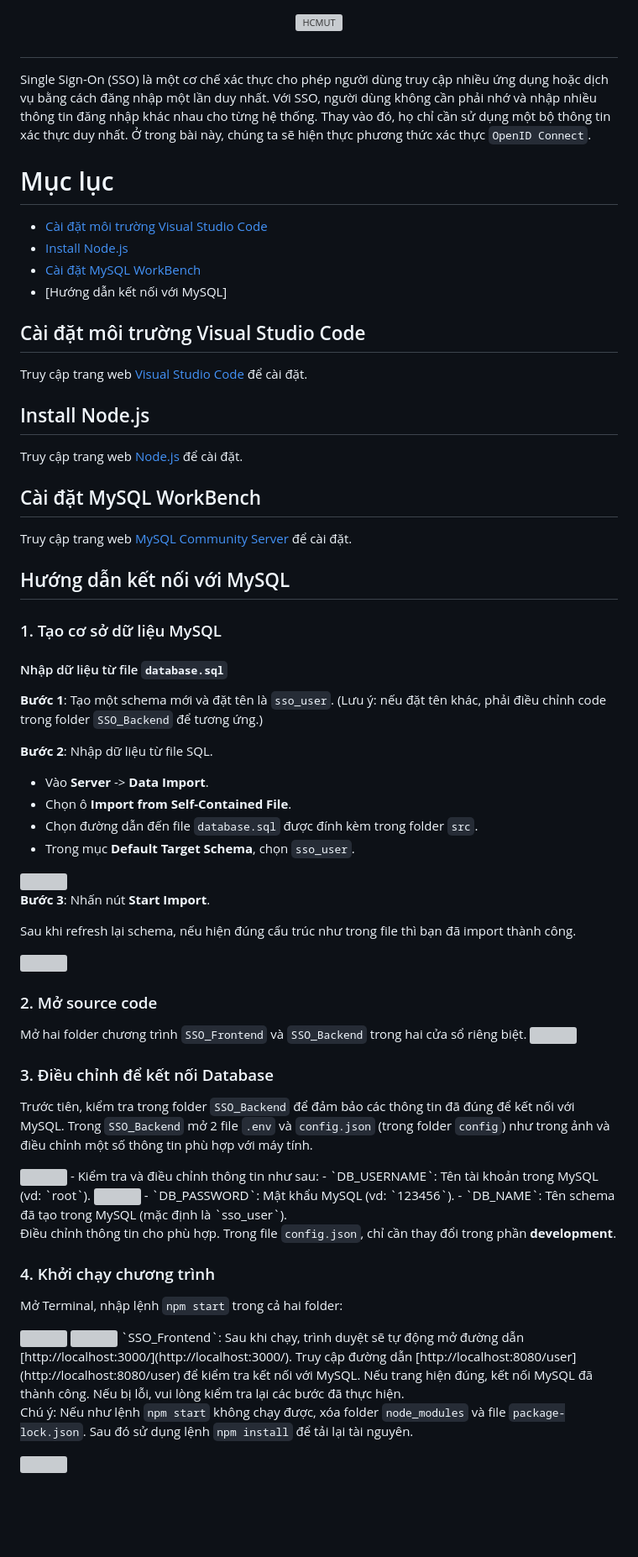
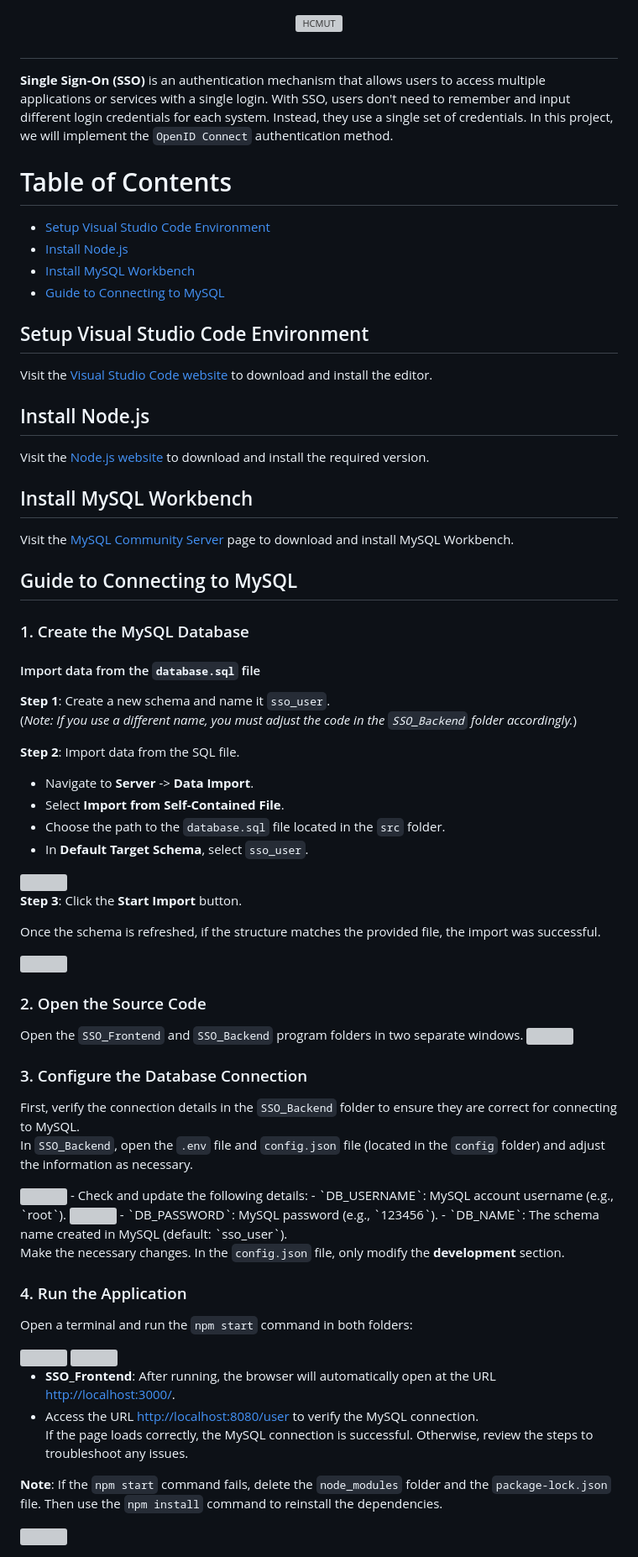
Before and after one commit to Kha-Tran22/ANM, a Markdown page: README.md, the part around the change. Shown: that part at 84% size. Drawn GitHub-style; blank space fills up the shorter version; grey boxes are pictures that could not be loaded.

```diff
--- a/README.md
+++ b/README.md
@@ -1,73 +1,74 @@
-
 <p align="center">
   <a href="https://github.com/Kha-Tran22/ANM"><img src="https://github.com/thaikhangvip123/Images-for-CO3069/blob/main/title.png" alt="HCMUT" width="700" /></a>
 </p>
 
 #
 
-Single Sign-On (SSO) là một cơ chế xác thực cho phép người dùng truy cập nhiều ứng dụng hoặc dịch vụ bằng cách đăng nhập một lần duy nhất. Với SSO, người dùng không cần phải nhớ và nhập nhiều thông tin đăng nhập khác nhau cho từng hệ thống. Thay vào đó, họ chỉ cần sử dụng một bộ thông tin xác thực duy nhất. Ở trong bài này, chúng ta sẽ hiện thực phương thức xác thực `OpenID Connect`.
+**Single Sign-On (SSO)** is an authentication mechanism that allows users to access multiple applications or services with a single login. With SSO, users don't need to remember and input different login credentials for each system. Instead, they use a single set of credentials. In this project, we will implement the `OpenID Connect` authentication method.
 
-# Mục lục
-- [Cài đặt môi trường Visual Studio Code](#cài-đặt-môi-trường-Visual-Studio-Code)
-- [Install Node.js](#install-Nodejs)
-- [Cài đặt MySQL WorkBench](#)
-- [Hướng dẫn kết nối với MySQL]
+# Table of Contents
+- [Setup Visual Studio Code Environment](#setup-vs-code-environment)
+- [Install Node.js](#install-nodejs)
+- [Install MySQL Workbench](#install-mysql-workbench)
+- [Guide to Connecting to MySQL](#guide-to-connecting-to-mysql)
 
+## Setup Visual Studio Code Environment <a id="setup-vs-code-environment"></a>
+Visit the [Visual Studio Code website](https://code.visualstudio.com/) to download and install the editor.
 
+## Install Node.js <a id="install-nodejs"></a>
+Visit the [Node.js website](https://nodejs.org/en/) to download and install the required version.
 
+## Install MySQL Workbench <a id="install-mysql-workbench"></a>
+Visit the [MySQL Community Server](https://dev.mysql.com/downloads/windows/installer/8.0.html) page to download and install MySQL Workbench.
 
+## Guide to Connecting to MySQL <a id="guide-to-connecting-to-mysql"></a>
 
+### 1. Create the MySQL Database
+#### Import data from the `database.sql` file
 
-## Cài đặt môi trường Visual Studio Code <a id="Install VSCode"></a>
-Truy cập trang web [Visual Studio Code](https://code.visualstudio.com/) để cài đặt.
-## Install Node.js
-Truy cập trang web [Node.js](https://taimienphi.vn/download-node-js-39030/-1470-phien-ban) để cài đặt.
-## Cài đặt MySQL WorkBench
-Truy cập trang web [MySQL Community Server](https://dev.mysql.com/downloads/windows/installer/8.0.html) để cài đặt.
-## Hướng dẫn kết nối với MySQL
+**Step 1**: Create a new schema and name it `sso_user`.
+(*Note: If you use a different name, you must adjust the code in the `SSO_Backend` folder accordingly.*)
 
-### 1. Tạo cơ sở dữ liệu MySQL
-#### Nhập dữ liệu từ file `database.sql`
-
-**Bước 1**: Tạo một schema mới và đặt tên là `sso_user`. (Lưu ý: nếu đặt tên khác, phải điều chỉnh code trong folder `SSO_Backend` để tương ứng.)
-
-**Bước 2**: Nhập dữ liệu từ file SQL.
-- Vào **Server** -> **Data Import**.
-- Chọn ô **Import from Self-Contained File**.
-- Chọn đường dẫn đến file `database.sql` được đính kèm trong folder `src`.
-- Trong mục **Default Target Schema**, chọn `sso_user`.
+**Step 2**: Import data from the SQL file.
+- Navigate to **Server** -> **Data Import**.
+- Select **Import from Self-Contained File**.
+- Choose the path to the `database.sql` file located in the `src` folder.
+- In **Default Target Schema**, select `sso_user`.
 <img src="https://github.com/thaikhangvip123/Images-for-CO3069/blob/main/sso_db1.png" width="500" />
 
-**Bước 3**: Nhấn nút **Start Import**.
+**Step 3**: Click the **Start Import** button.
 
-Sau khi refresh lại schema, nếu hiện đúng cấu trúc như trong file thì bạn đã import thành công.
+Once the schema is refreshed, if the structure matches the provided file, the import was successful.
 
 <img src="https://github.com/thaikhangvip123/Images-for-CO3069/blob/main/sso_db2.png" width="200" />
 
-### 2. Mở source code
-Mở hai folder chương trình `SSO_Frontend` và `SSO_Backend` trong hai cửa sổ riêng biệt.
+### 2. Open the Source Code
+Open the `SSO_Frontend` and `SSO_Backend` program folders in two separate windows.
 <img src="https://github.com/thaikhangvip123/Images-for-CO3069/blob/main/sso_db3.png" width="500" />
-### 3. Điều chỉnh để kết nối Database
-Trước tiên, kiểm tra trong folder `SSO_Backend` để đảm bảo các thông tin đã đúng để kết nối với MySQL.
-Trong `SSO_Backend` mở 2 file `.env` và `config.json` (trong folder `config`) như trong ảnh và điều chỉnh một số thông tin phù hợp với máy tính.
+
+### 3. Configure the Database Connection
+First, verify the connection details in the `SSO_Backend` folder to ensure they are correct for connecting to MySQL.
+In `SSO_Backend`, open the `.env` file and `config.json` file (located in the `config` folder) and adjust the information as necessary.
 
 <img src="https://github.com/thaikhangvip123/Images-for-CO3069/blob/main/sso_db4.png" width="500" />
-- Kiểm tra và điều chỉnh thông tin như sau:
-  - `DB_USERNAME`: Tên tài khoản trong MySQL (vd: `root`).
+- Check and update the following details:
+  - `DB_USERNAME`: MySQL account username (e.g., `root`).
 <img src="https://github.com/thaikhangvip123/Images-for-CO3069/blob/main/sso_db5.png" width="500" />
-  - `DB_PASSWORD`: Mật khẩu MySQL (vd: `123456`).
-  - `DB_NAME`: Tên schema đã tạo trong MySQL (mặc định là `sso_user`).
+  - `DB_PASSWORD`: MySQL password (e.g., `123456`).
+  - `DB_NAME`: The schema name created in MySQL (default: `sso_user`).
 
-Điều chỉnh thông tin cho phù hợp. Trong file `config.json`, chỉ cần thay đổi trong phần **development**.
+Make the necessary changes. In the `config.json` file, only modify the **development** section.
 
-### 4. Khởi chạy chương trình
-Mở Terminal, nhập lệnh `npm start` trong cả hai folder:
+### 4. Run the Application
+Open a terminal and run the `npm start` command in both folders:
 
 <img src="https://github.com/thaikhangvip123/Images-for-CO3069/blob/main/sso_db6.png" width="500" />
 <img src="https://github.com/thaikhangvip123/Images-for-CO3069/blob/main/sso_db7.png" width="500" />
-`SSO_Frontend`: Sau khi chạy, trình duyệt sẽ tự động mở đường dẫn [http://localhost:3000/](http://localhost:3000/).
-Truy cập đường dẫn [http://localhost:8080/user](http://localhost:8080/user) để kiểm tra kết nối với MySQL. Nếu trang hiện đúng, kết nối MySQL đã thành công. Nếu bị lỗi, vui lòng kiểm tra lại các bước đã thực hiện.
 
-Chú ý: Nếu như lệnh `npm start` không chạy được, xóa folder `node_modules` và file `package-lock.json`. Sau đó sử dụng lệnh `npm install` để tải lại tài nguyên.
+- **SSO_Frontend**: After running, the browser will automatically open at the URL [http://localhost:3000/](http://localhost:3000/).
+- Access the URL [http://localhost:8080/user](http://localhost:8080/user) to verify the MySQL connection.
+If the page loads correctly, the MySQL connection is successful. Otherwise, review the steps to troubleshoot any issues.
+
+**Note**: If the `npm start` command fails, delete the `node_modules` folder and the `package-lock.json` file. Then use the `npm install` command to reinstall the dependencies.
 
 <img src="https://github.com/thaikhangvip123/Images-for-CO3069/blob/main/sso_db8.png" width="500" />
```
